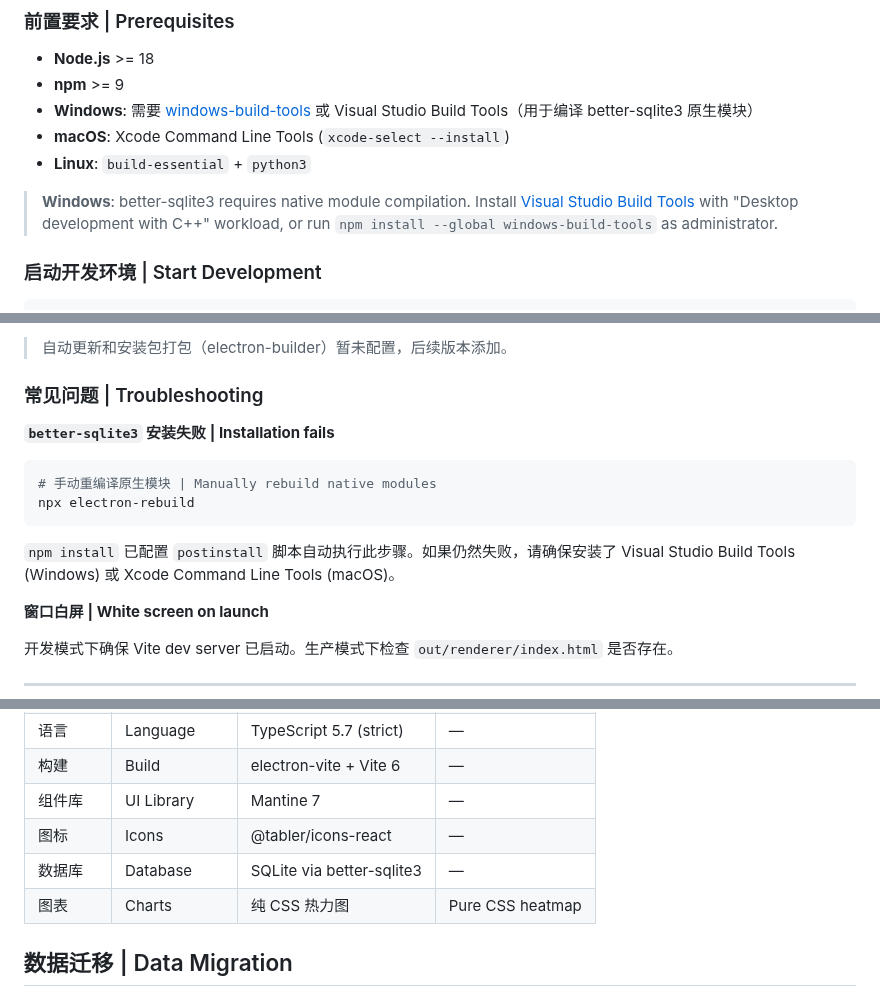
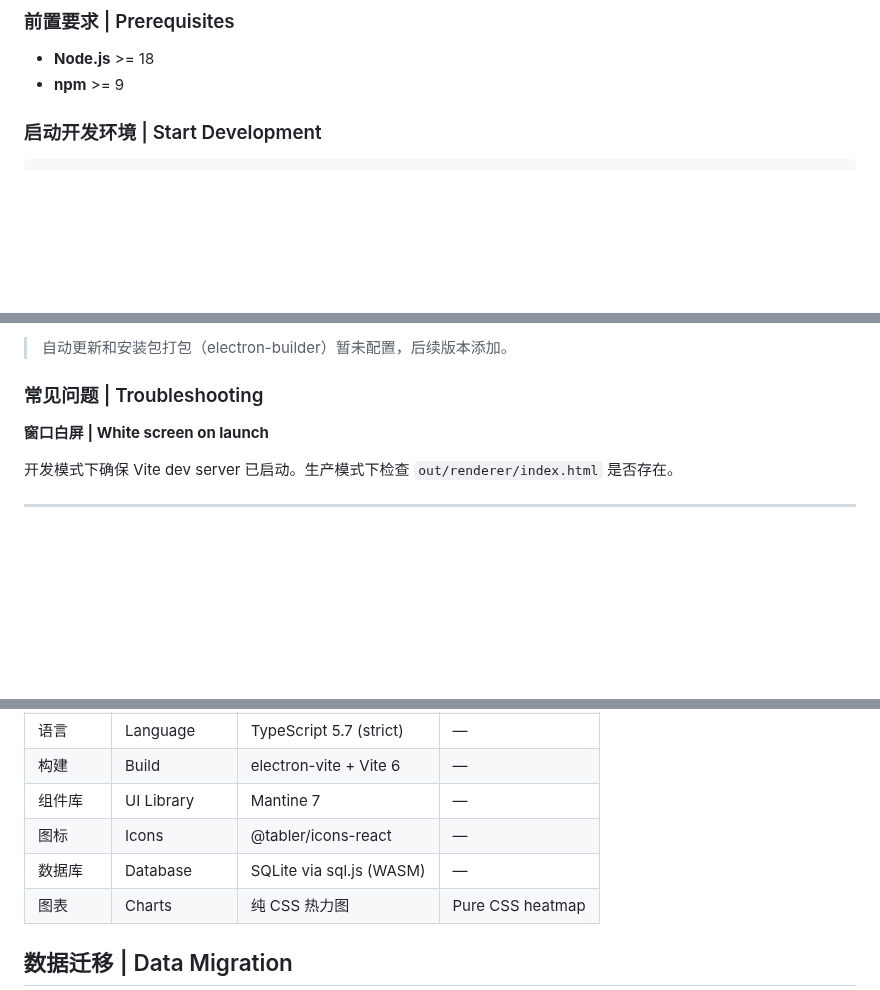
Before and after one commit to fsxxzjpbp/DickHelper, a Markdown page: README.md, 3 parts joined by grey strips. Drawn GitHub-style; blank space fills up the shorter version.

Commit message:
docs: update README after sql.js migration
Remove outdated better-sqlite3 native compilation prerequisites and
troubleshooting. Update tech stack to reflect WASM-based sql.js.

````diff
--- a/README.md
+++ b/README.md
@@ -48,11 +48,6 @@ DickHelper v2 has been completely rewritten as an **Electron desktop app** with
 
 - **Node.js** >= 18
 - **npm** >= 9
-- **Windows**: 需要 [windows-build-tools](https://github.com/felixrieseberg/windows-build-tools) 或 Visual Studio Build Tools（用于编译 better-sqlite3 原生模块）
-- **macOS**: Xcode Command Line Tools (`xcode-select --install`)
-- **Linux**: `build-essential` + `python3`
-
-> **Windows**: better-sqlite3 requires native module compilation. Install [Visual Studio Build Tools](https://visualstudio.microsoft.com/downloads/#build-tools-for-visual-studio-2022) with "Desktop development with C++" workload, or run `npm install --global windows-build-tools` as administrator.
 
 ### 启动开发环境 | Start Development
 
@@ -90,15 +85,6 @@ npm run build
 
 ### 常见问题 | Troubleshooting
 
-**`better-sqlite3` 安装失败 | Installation fails**
-
-```bash
-# 手动重编译原生模块 | Manually rebuild native modules
-npx electron-rebuild
-```
-
-`npm install` 已配置 `postinstall` 脚本自动执行此步骤。如果仍然失败，请确保安装了 Visual Studio Build Tools (Windows) 或 Xcode Command Line Tools (macOS)。
-
 **窗口白屏 | White screen on launch**
 
 开发模式下确保 Vite dev server 已启动。生产模式下检查 `out/renderer/index.html` 是否存在。
@@ -115,7 +101,7 @@ npx electron-rebuild
 | 构建 | Build | electron-vite + Vite 6 | — |
 | 组件库 | UI Library | Mantine 7 | — |
 | 图标 | Icons | @tabler/icons-react | — |
-| 数据库 | Database | SQLite via better-sqlite3 | — |
+| 数据库 | Database | SQLite via sql.js (WASM) | — |
 | 图表 | Charts | 纯 CSS 热力图 | Pure CSS heatmap |
 
 ## 数据迁移 | Data Migration
````
